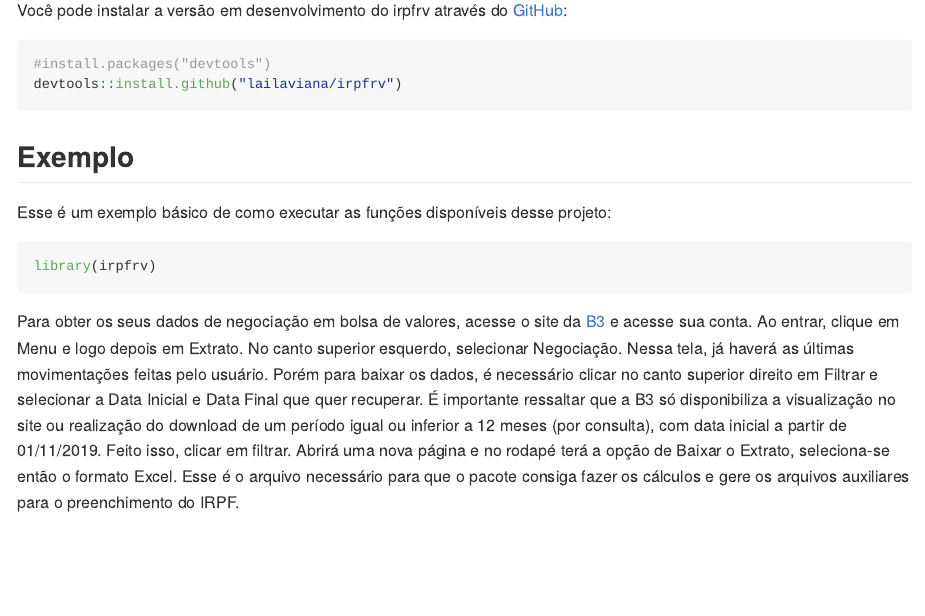
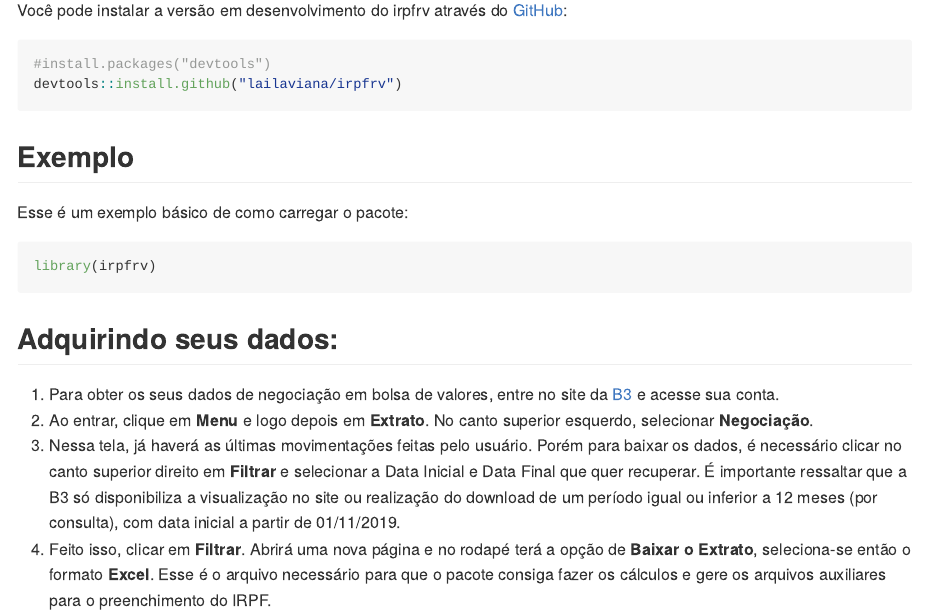
Before and after one commit to lailaviana/irpfrv, an R Markdown document (README.Rmd): the page in a window 1100 px wide, from 270 px down. The pictures show the output file README.md that the author committed with the source, drawn offline in the style of GitHub.

Commit message:
readme em lista

````diff
--- a/README.Rmd
+++ b/README.Rmd
@@ -31,10 +31,15 @@ devtools::install.github("lailaviana/irpfrv")
 
 ## Exemplo
 
-Esse é um exemplo básico de como executar as funções disponíveis desse projeto:
+Esse é um exemplo básico de como carregar o pacote:
 
 ```{r example}
 library(irpfrv)
 ```
 
-Para obter os seus dados de negociação em bolsa de valores, acesse o site da [B3](https://www.investidor.b3.com.br/) e acesse sua conta. Ao entrar, clique em Menu e logo depois em Extrato. No canto superior esquerdo, selecionar Negociação. Nessa tela, já haverá as últimas movimentações feitas pelo usuário. Porém para baixar os dados, é necessário clicar no canto superior direito em Filtrar e selecionar a Data Inicial e Data Final que quer recuperar. É importante ressaltar que a B3 só disponibiliza a visualização no site ou realização do download de um período igual ou inferior a 12 meses (por consulta), com data inicial a partir de 01/11/2019. Feito isso, clicar em filtrar. Abrirá uma nova página e no rodapé terá a opção de Baixar o Extrato, seleciona-se então o formato Excel. Esse é o arquivo necessário para que o pacote consiga fazer os cálculos e gere os arquivos auxiliares para o preenchimento do IRPF.
+## Adquirindo seus dados:
+
+1. Para obter os seus dados de negociação em bolsa de valores, entre no site da [B3](https://www.investidor.b3.com.br/) e acesse sua conta.
+2. Ao entrar, clique em **Menu** e logo depois em **Extrato**. No canto superior esquerdo, selecionar **Negociação**.
+3. Nessa tela, já haverá as últimas movimentações feitas pelo usuário. Porém para baixar os dados, é necessário clicar no canto superior direito em **Filtrar** e selecionar a Data Inicial e Data Final que quer recuperar. É importante ressaltar que a B3 só disponibiliza a visualização no site ou realização do download de um período igual ou inferior a 12 meses (por consulta), com data inicial a partir de 01/11/2019.
+4. Feito isso, clicar em **Filtrar**. Abrirá uma nova página e no rodapé terá a opção de **Baixar o Extrato**, seleciona-se então o formato **Excel**. Esse é o arquivo necessário para que o pacote consiga fazer os cálculos e gere os arquivos auxiliares para o preenchimento do IRPF.
````
Also changed, not shown: README.md.
